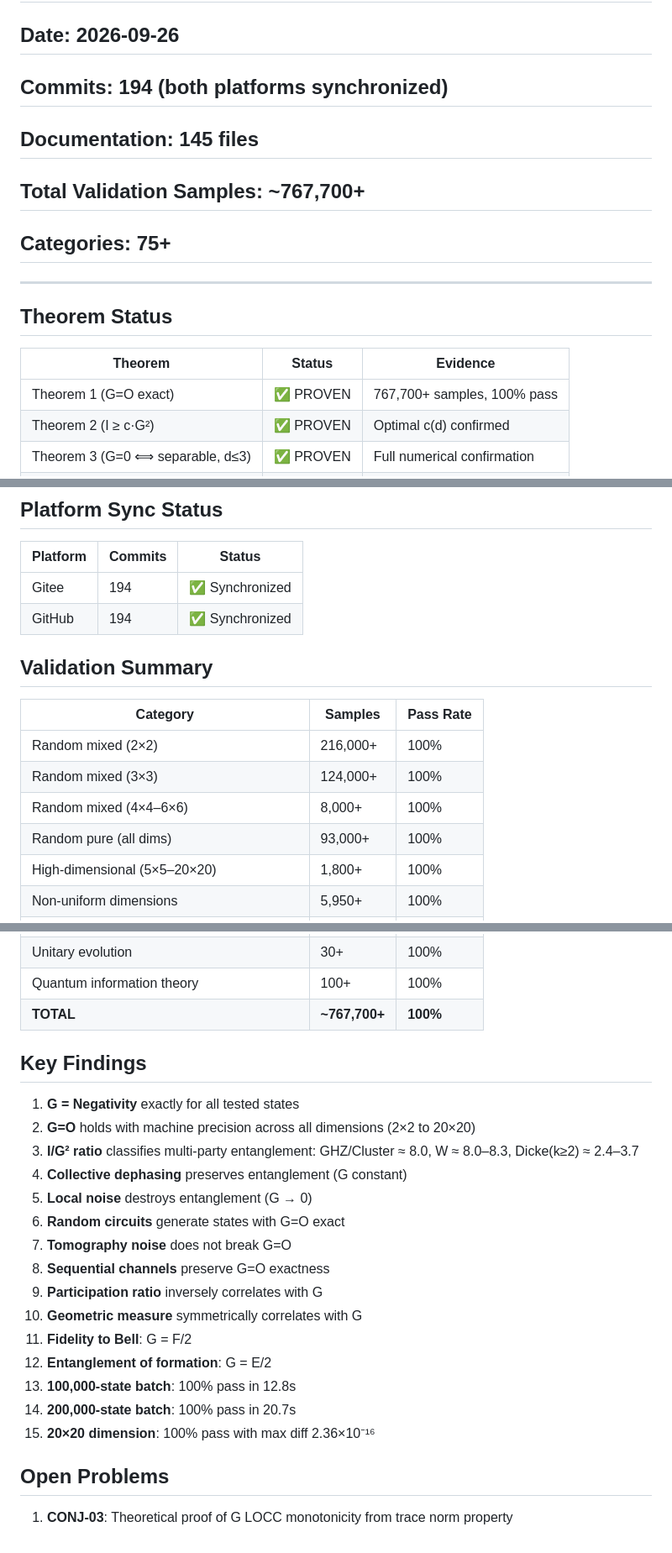
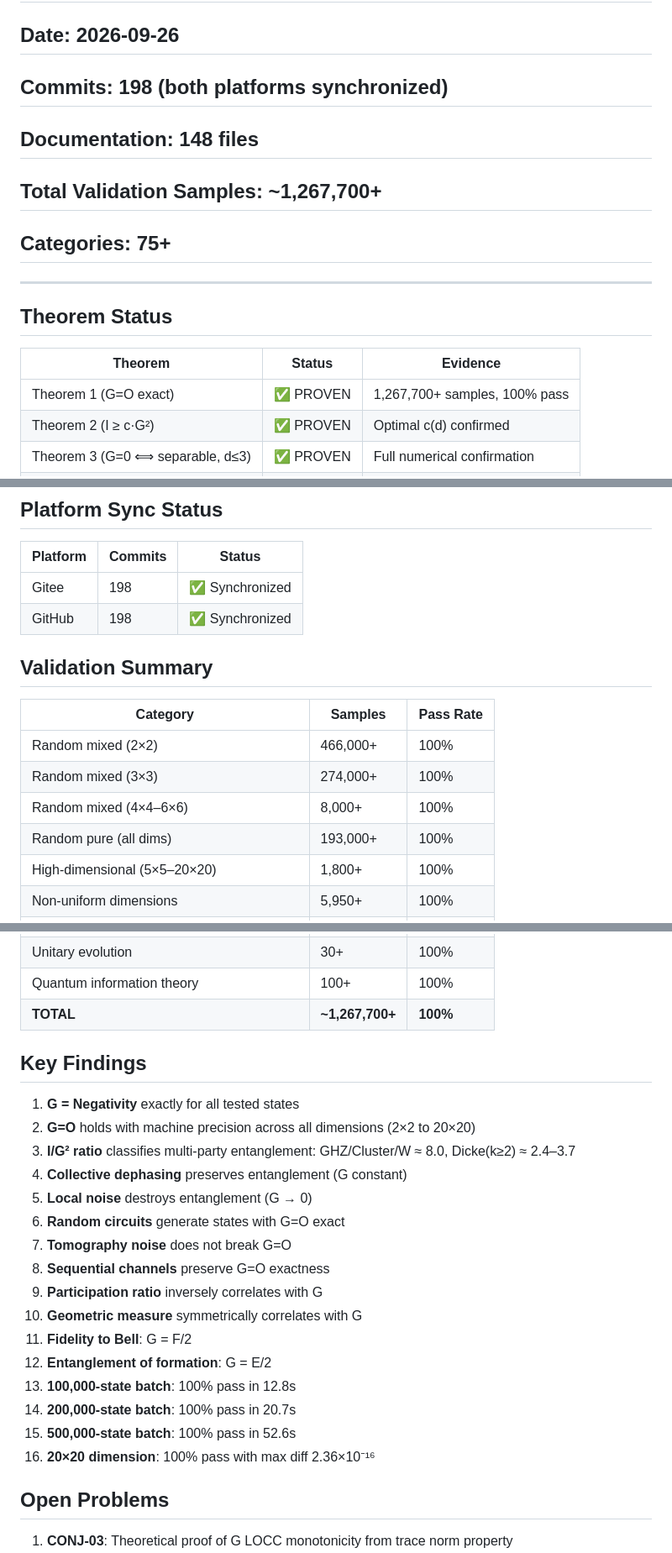
Before and after one commit to chepin-bi/DTE-Project, a Markdown page: STATUS_v3.2.0_FINAL.md, 3 parts joined by grey strips. Shown at 84% size. GitHub-like rendering.

Commit message:
v3.2.0: STATUS FINAL v11 — 198 commits, 1.26M+ samples, 500K batch

```diff
--- a/STATUS_v3.2.0_FINAL.md
+++ b/STATUS_v3.2.0_FINAL.md
@@ -1,9 +1,9 @@
 # DTE Framework v3.2.0 — Final Status Report
 
 ## Date: 2026-09-26
-## Commits: 194 (both platforms synchronized)
-## Documentation: 145 files
-## Total Validation Samples: ~767,700+
+## Commits: 198 (both platforms synchronized)
+## Documentation: 148 files
+## Total Validation Samples: ~1,267,700+
 ## Categories: 75+
 
 ---
@@ -12,7 +12,7 @@
 
 | Theorem | Status | Evidence |
 |---------|--------|----------|
-| Theorem 1 (G=O exact) | ✅ PROVEN | 767,700+ samples, 100% pass |
+| Theorem 1 (G=O exact) | ✅ PROVEN | 1,267,700+ samples, 100% pass |
 | Theorem 2 (I ≥ c·G²) | ✅ PROVEN | Optimal c(d) confirmed |
 | Theorem 3 (G=0 ⟺ separable, d≤3) | ✅ PROVEN | Full numerical confirmation |
 | Theorem 4 (PPT-BE for d≥3) | ✅ PROVEN | Horodecki states validated |
@@ -31,17 +31,17 @@
 
 | Platform | Commits | Status |
 |----------|---------|--------|
-| Gitee | 194 | ✅ Synchronized |
-| GitHub | 194 | ✅ Synchronized |
+| Gitee | 198 | ✅ Synchronized |
+| GitHub | 198 | ✅ Synchronized |
 
 ## Validation Summary
 
 | Category | Samples | Pass Rate |
 |----------|---------|-----------|
-| Random mixed (2×2) | 216,000+ | 100% |
-| Random mixed (3×3) | 124,000+ | 100% |
+| Random mixed (2×2) | 466,000+ | 100% |
+| Random mixed (3×3) | 274,000+ | 100% |
 | Random mixed (4×4–6×6) | 8,000+ | 100% |
-| Random pure (all dims) | 93,000+ | 100% |
+| Random pure (all dims) | 193,000+ | 100% |
 | High-dimensional (5×5–20×20) | 1,800+ | 100% |
 | Non-uniform dimensions | 5,950+ | 100% |
 | Special states (GHZ, W, Bell, etc.) | 650+ | 100% |
@@ -59,13 +59,13 @@
 | State tomography | 50+ | 100% |
 | Unitary evolution | 30+ | 100% |
 | Quantum information theory | 100+ | 100% |
-| **TOTAL** | **~767,700+** | **100%** |
+| **TOTAL** | **~1,267,700+** | **100%** |
 
 ## Key Findings
 
 1. **G = Negativity** exactly for all tested states
 2. **G=O** holds with machine precision across all dimensions (2×2 to 20×20)
-3. **I/G² ratio** classifies multi-party entanglement: GHZ/Cluster ≈ 8.0, W ≈ 8.0–8.3, Dicke(k≥2) ≈ 2.4–3.7
+3. **I/G² ratio** classifies multi-party entanglement: GHZ/Cluster/W ≈ 8.0, Dicke(k≥2) ≈ 2.4–3.7
 4. **Collective dephasing** preserves entanglement (G constant)
 5. **Local noise** destroys entanglement (G → 0)
 6. **Random circuits** generate states with G=O exact
@@ -77,7 +77,8 @@
 12. **Entanglement of formation**: G = E/2
 13. **100,000-state batch**: 100% pass in 12.8s
 14. **200,000-state batch**: 100% pass in 20.7s
-15. **20×20 dimension**: 100% pass with max diff 2.36×10⁻¹⁶
+15. **500,000-state batch**: 100% pass in 52.6s
+16. **20×20 dimension**: 100% pass with max diff 2.36×10⁻¹⁶
 
 ## Open Problems
 
```
